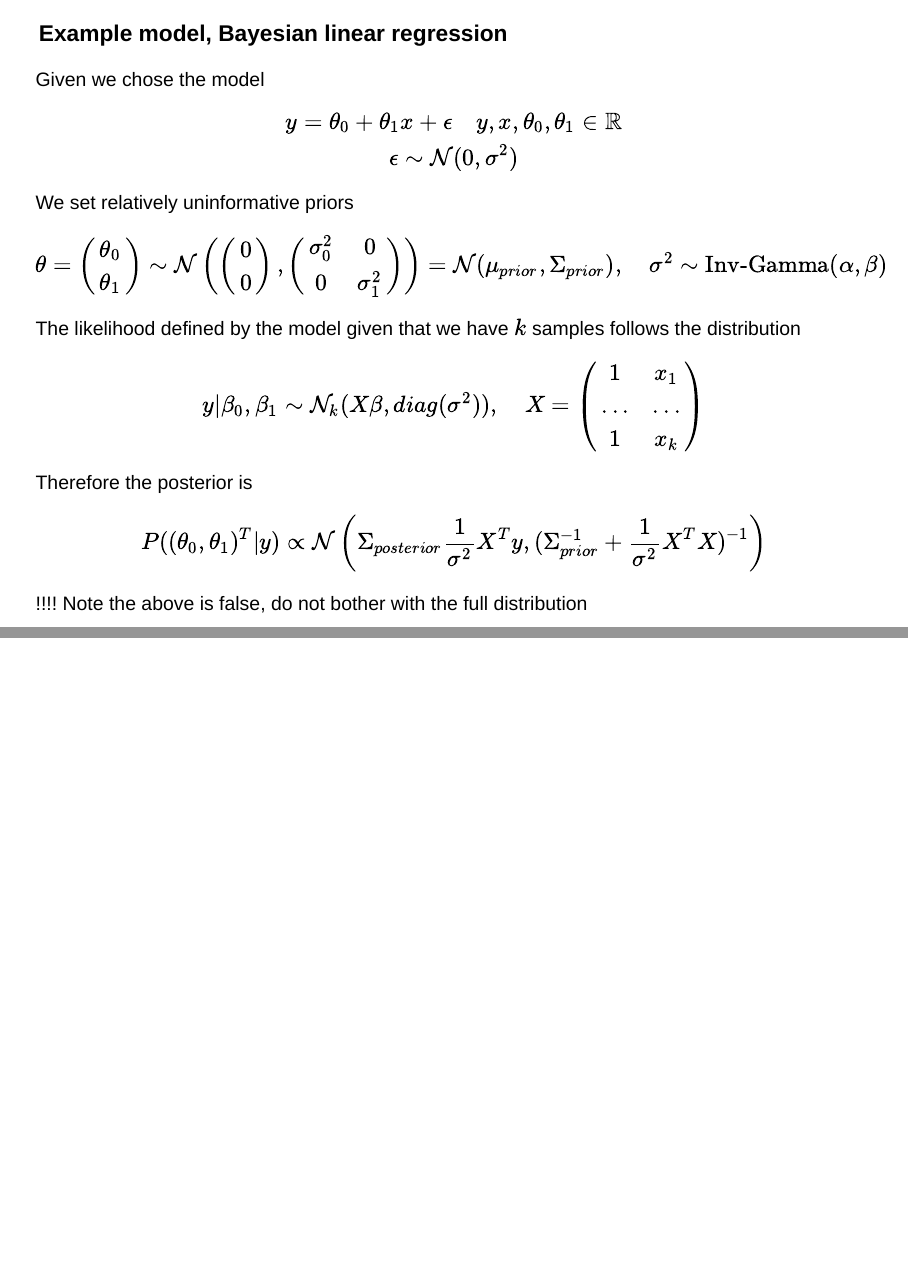
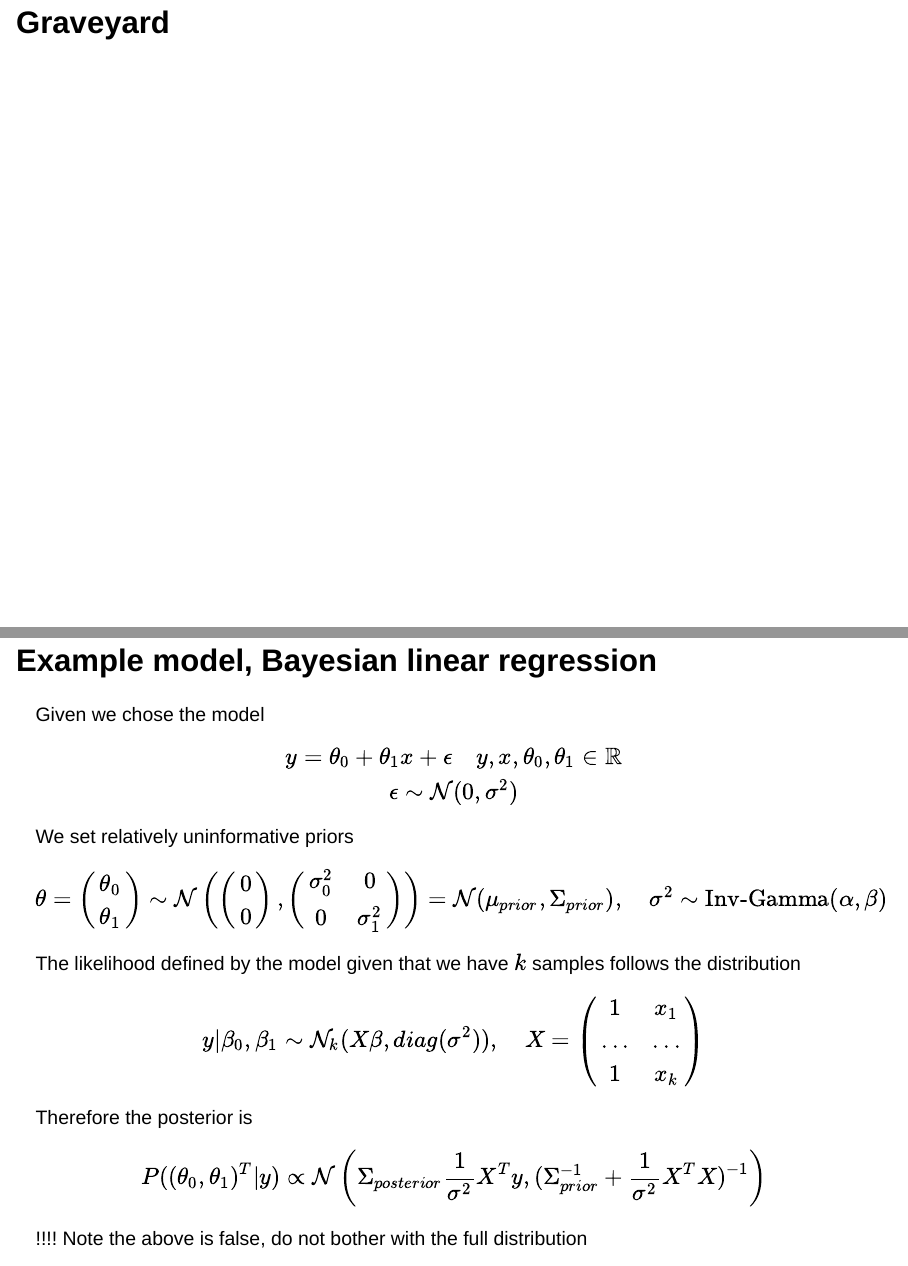
Before and after one commit to Riho-M-Pallum/Riho-M-Pallum.github.io, a Quarto document (Presentation.qmd): pages 5 and 6 of 34 before the commit and pages 32 and 33 of 36 after it, joined at a grey line. Rendered offline with R 4.5, knitr and Pandoc in place of Quarto, with nearby package versions; drawn as Slidy slides in place of the format the file asks for.

Commit message:
First draft

```diff
--- a/Presentation.qmd
+++ b/Presentation.qmd
@@ -31,15 +31,10 @@ $$
 
 - Posterior: Belief about the Hypothesis (= parameters) given the data, the point of Bayesian statistics
 
-  - Evidence: (Usually unobserved) normalising constant
+- Evidence: (Usually unobserved) normalising constant
 
 ---
 
-### Example model, Bayesian linear regression {.smaller}
-
-Given we chose the model $$ y = \theta_{0} + \theta_{1}x + \epsilon\quad y,x,\theta_{0},\theta_{1} \in \mathbb{R}\\ \epsilon \sim \mathcal{N}(0,\sigma^{2}) $$ We set relatively uninformative priors $$ \theta = \begin{pmatrix}\theta_{0}\\ \theta_{1}\end{pmatrix} \sim \mathcal{N}\left(\begin{pmatrix}0\\0\end{pmatrix},\begin{pmatrix}\sigma_{0}^{2} & 0\\ 0 & \sigma_{1}^{2}\end{pmatrix}\right) = \mathcal{N}(\mu_{prior}, \Sigma_{prior}),\quad \sigma^{2}\sim \text{Inv-Gamma}(\alpha, \beta)$$ The likelihood defined by the model given that we have $k$ samples follows the distribution $$ y|\beta_{0},\beta_{1} \sim \mathcal{N}_{k}(X\beta, diag(\sigma^{2})), \quad X = \begin{pmatrix}1 & x_{1}\\ ... &...\\ 1 & x_{k}\end{pmatrix}$$ Therefore the posterior is $$ P((\theta_{0}, \theta_{1})^{T} | y) \propto \mathcal{N}\left(\Sigma_{posterior}\frac{1}{\sigma^{2}}X^{T}y, (\Sigma_{prior}^{-1} + \frac{1}{\sigma^{2}}X^{T}X)^{-1} \right)$$ !!!! Note the above is false, do not bother with the full distribution
-
----
 
 ## Inference: credible intervals {.smaller}
 
@@ -511,6 +506,14 @@ Li, S., Ogura, Y., Kreinovich, V. (2002). The Aumann Integral and the Conditiona
 MAA 307: Convex optimization and optimal control. Samuel Amstutz. CMAP and Department of Applied Mathematics. Ecole polytechnique
 
 Moon, Hyungsik Roger, and Frank Schorfheide. "Bayesian and frequentist inference in partially identified models." Econometrica 80.2 (2012): 755-782.
+
+
+## Graveyard
+
+## Example model, Bayesian linear regression {.smaller}
+
+Given we chose the model $$ y = \theta_{0} + \theta_{1}x + \epsilon\quad y,x,\theta_{0},\theta_{1} \in \mathbb{R}\\ \epsilon \sim \mathcal{N}(0,\sigma^{2}) $$ We set relatively uninformative priors $$ \theta = \begin{pmatrix}\theta_{0}\\ \theta_{1}\end{pmatrix} \sim \mathcal{N}\left(\begin{pmatrix}0\\0\end{pmatrix},\begin{pmatrix}\sigma_{0}^{2} & 0\\ 0 & \sigma_{1}^{2}\end{pmatrix}\right) = \mathcal{N}(\mu_{prior}, \Sigma_{prior}),\quad \sigma^{2}\sim \text{Inv-Gamma}(\alpha, \beta)$$ The likelihood defined by the model given that we have $k$ samples follows the distribution $$ y|\beta_{0},\beta_{1} \sim \mathcal{N}_{k}(X\beta, diag(\sigma^{2})), \quad X = \begin{pmatrix}1 & x_{1}\\ ... &...\\ 1 & x_{k}\end{pmatrix}$$ Therefore the posterior is $$ P((\theta_{0}, \theta_{1})^{T} | y) \propto \mathcal{N}\left(\Sigma_{posterior}\frac{1}{\sigma^{2}}X^{T}y, (\Sigma_{prior}^{-1} + \frac{1}{\sigma^{2}}X^{T}X)^{-1} \right)$$ !!!! Note the above is false, do not bother with the full distribution
+
 
 
 ## A running example
```
Also changed, not shown: .RData, Presentation.html, Presentation.pdf (deleted), Presentation.qmd (2 more changed lines), 1 other file.
